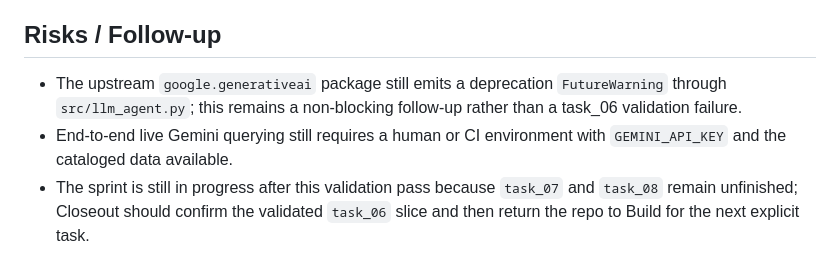
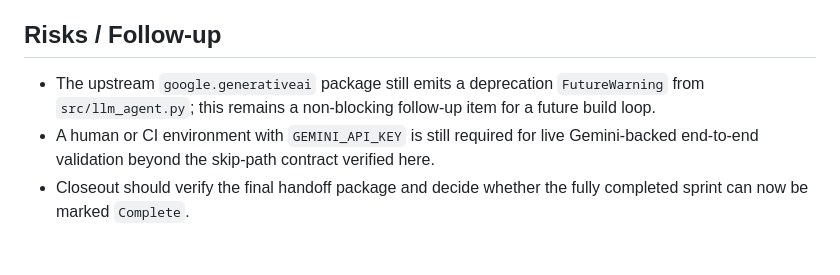
Before and after one commit to adkf37/CBO-data_mcp, a Markdown page: .squad/validation_report.md, the part around one of its changes. Rendered like a GitHub page.

```diff
--- a/.squad/validation_report.md
+++ b/.squad/validation_report.md
@@ -58,6 +57,6 @@
 
 ## Risks / Follow-up
 
-- The upstream `google.generativeai` package still emits a deprecation `FutureWarning` through `src/llm_agent.py`; this remains a non-blocking follow-up rather than a task_06 validation failure.
-- End-to-end live Gemini querying still requires a human or CI environment with `GEMINI_API_KEY` and the cataloged data available.
-- The sprint is still in progress after this validation pass because `task_07` and `task_08` remain unfinished; Closeout should confirm the validated `task_06` slice and then return the repo to Build for the next explicit task.
+- The upstream `google.generativeai` package still emits a deprecation `FutureWarning` from `src/llm_agent.py`; this remains a non-blocking follow-up item for a future build loop.
+- A human or CI environment with `GEMINI_API_KEY` is still required for live Gemini-backed end-to-end validation beyond the skip-path contract verified here.
+- Closeout should verify the final handoff package and decide whether the fully completed sprint can now be marked `Complete`.
```
Also changed, not shown: other parts of .squad/validation_report.md (+29 -30 lines), .squad/decisions.md (+6 -0 lines), STATUS.md (+7 -6 lines).
